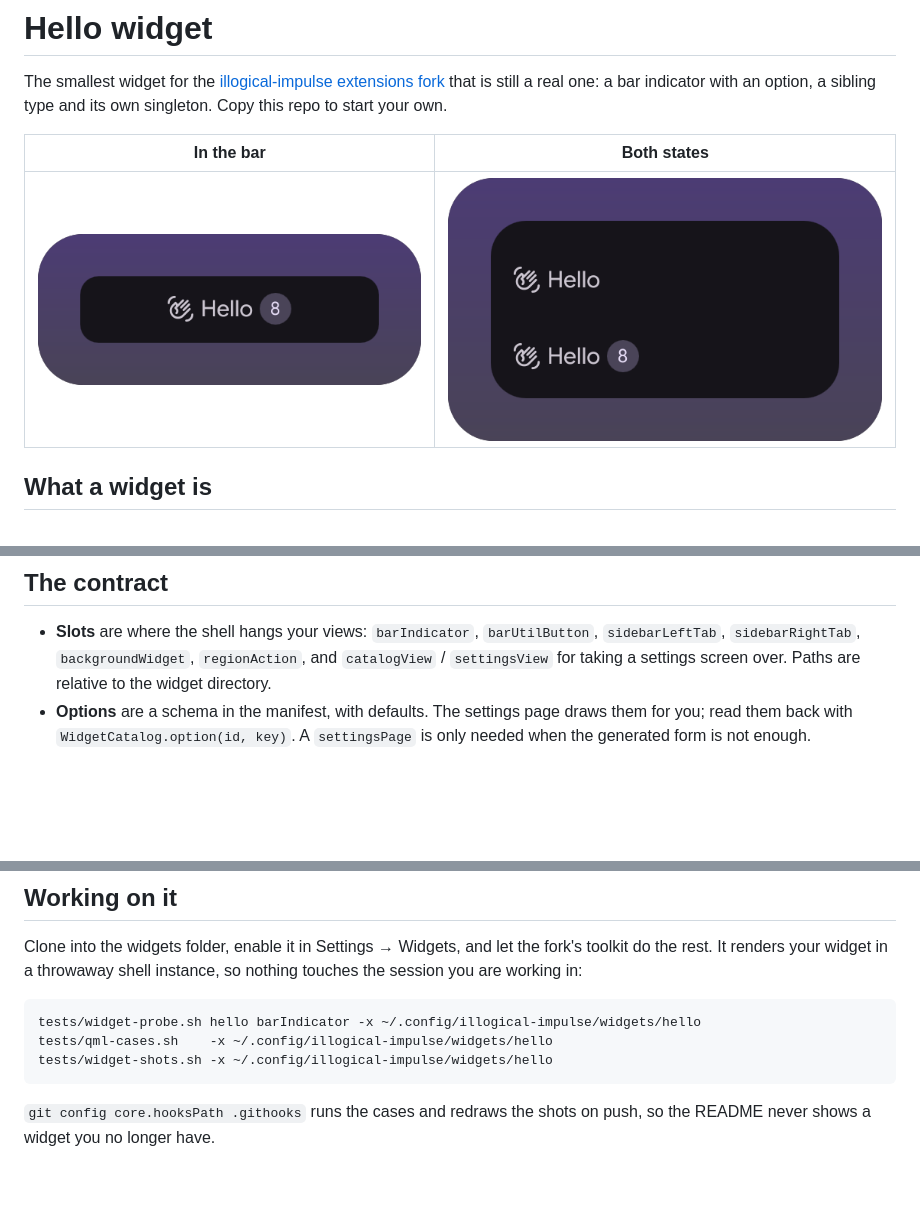
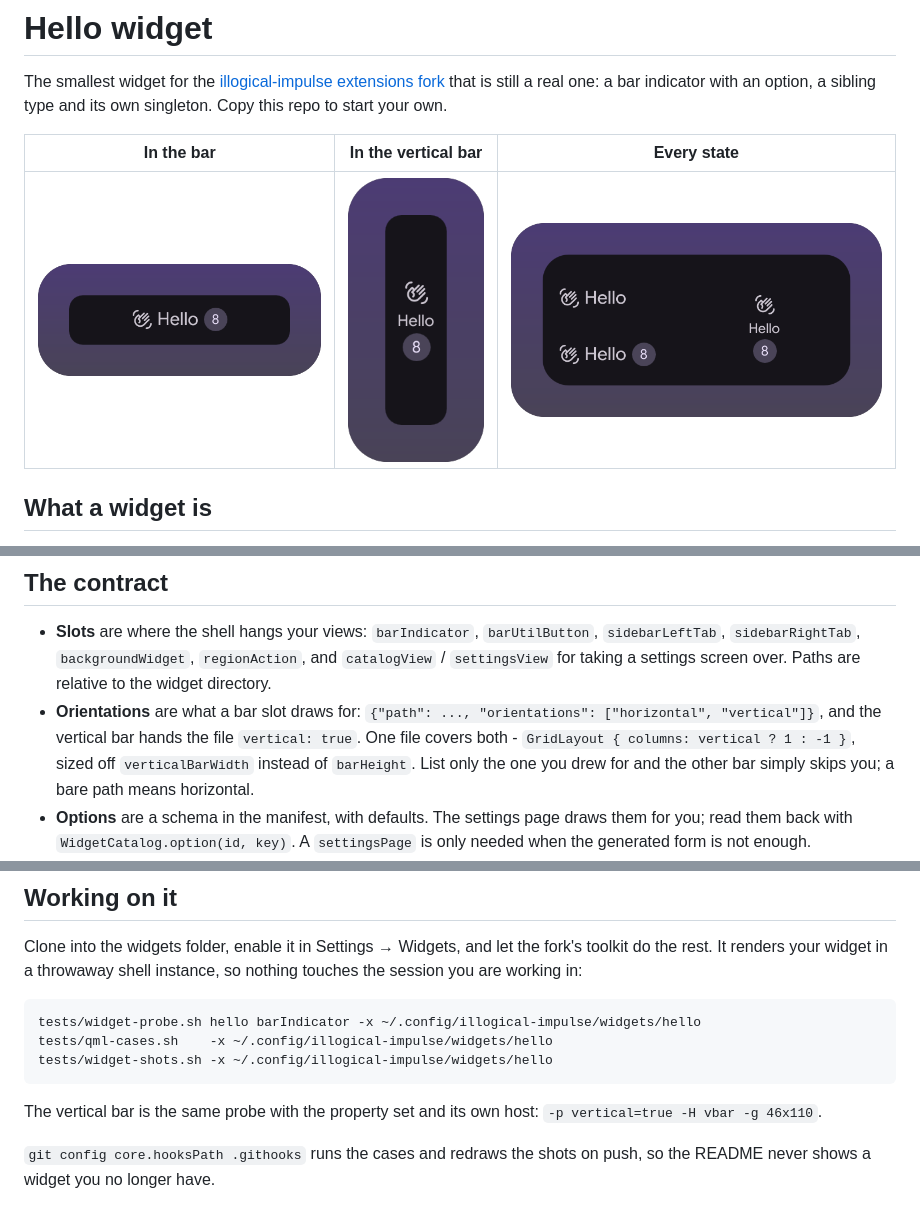
Before and after one commit to Berupor/ii-widget-hello, a Markdown page: README.md, 3 parts joined by grey strips. GitHub-like rendering; pictures changed too: docs/bar.png, docs/states.png, docs/vertical.png (added); blank space fills up the shorter version.

Commit message:
Indicator: the vertical bar too, out of the same file

````diff
--- a/README.md
+++ b/README.md
@@ -5,9 +5,9 @@ fork](https://github.com/Berupor/dots-hyprland-extensions) that is still a real
 one: a bar indicator with an option, a sibling type and its own singleton. Copy
 this repo to start your own.
 
-| In the bar | Both states |
-|---|---|
-| ![Bar indicator](docs/bar.png) | ![States](docs/states.png) |
+| In the bar | In the vertical bar | Every state |
+|---|---|---|
+| ![Bar indicator](docs/bar.png) | ![Vertical bar](docs/vertical.png) | ![States](docs/states.png) |
 
 ## What a widget is
 
@@ -30,6 +30,11 @@ start, so no file of the shell needs editing.
   `barUtilButton`, `sidebarLeftTab`, `sidebarRightTab`, `backgroundWidget`,
   `regionAction`, and `catalogView` / `settingsView` for taking a settings screen
   over. Paths are relative to the widget directory.
+- **Orientations** are what a bar slot draws for: `{"path": ..., "orientations":
+  ["horizontal", "vertical"]}`, and the vertical bar hands the file
+  `vertical: true`. One file covers both - `GridLayout { columns: vertical ? 1 :
+  -1 }`, sized off `verticalBarWidth` instead of `barHeight`. List only the one
+  you drew for and the other bar simply skips you; a bare path means horizontal.
 - **Options** are a schema in the manifest, with defaults. The settings page
   draws them for you; read them back with `WidgetCatalog.option(id, key)`. A
   `settingsPage` is only needed when the generated form is not enough.
@@ -57,6 +62,9 @@ tests/qml-cases.sh    -x ~/.config/illogical-impulse/widgets/hello
 tests/widget-shots.sh -x ~/.config/illogical-impulse/widgets/hello
 ```
 
+The vertical bar is the same probe with the property set and its own host:
+`-p vertical=true -H vbar -g 46x110`.
+
 `git config core.hooksPath .githooks` runs the cases and redraws the shots on
 push, so the README never shows a widget you no longer have.
 
````
Also changed, not shown: 4 other files.
